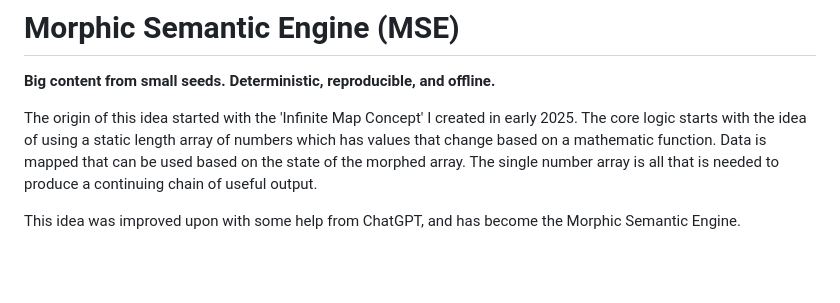
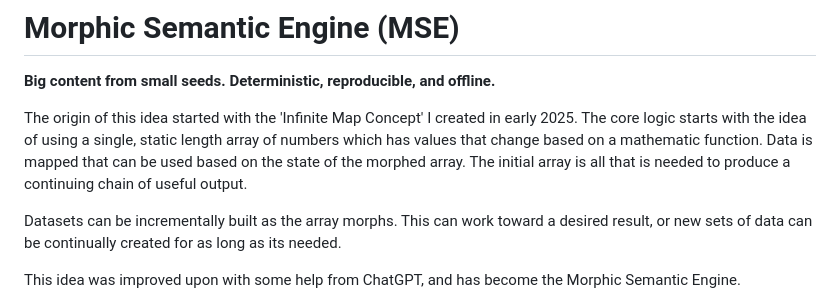
Before and after one commit to jgddesigns/morphic_semantic_engine, a Markdown page: README.md, the part around the change. Rendered like a GitHub page; blank space fills up the shorter version.

Commit message:
Refine README
Clarified the description of the Infinite Map Concept and added details about dataset generation.

```diff
--- a/README.md
+++ b/README.md
@@ -3,7 +3,9 @@
 **Big content from small seeds. Deterministic, reproducible, and offline.**
 
 
-The origin of this idea started with the 'Infinite Map Concept' I created in early 2025. The core logic starts with the idea of using a static length array of numbers which has values that change based on a mathematic function. Data is mapped that can be used based on the state of the morphed array. The single number array is all that is needed to produce a continuing chain of useful output.
+The origin of this idea started with the 'Infinite Map Concept' I created in early 2025. The core logic starts with the idea of using a single, static length array of numbers which has values that change based on a mathematic function. Data is mapped that can be used based on the state of the morphed array. The initial array is all that is needed to produce a continuing chain of useful output.
+
+Datasets can be incrementally built as the array morphs. This can work toward a desired result, or new sets of data can be continually created for as long as its needed.
 
 This idea was improved upon with some help from ChatGPT, and has become the Morphic Semantic Engine.
 
```
